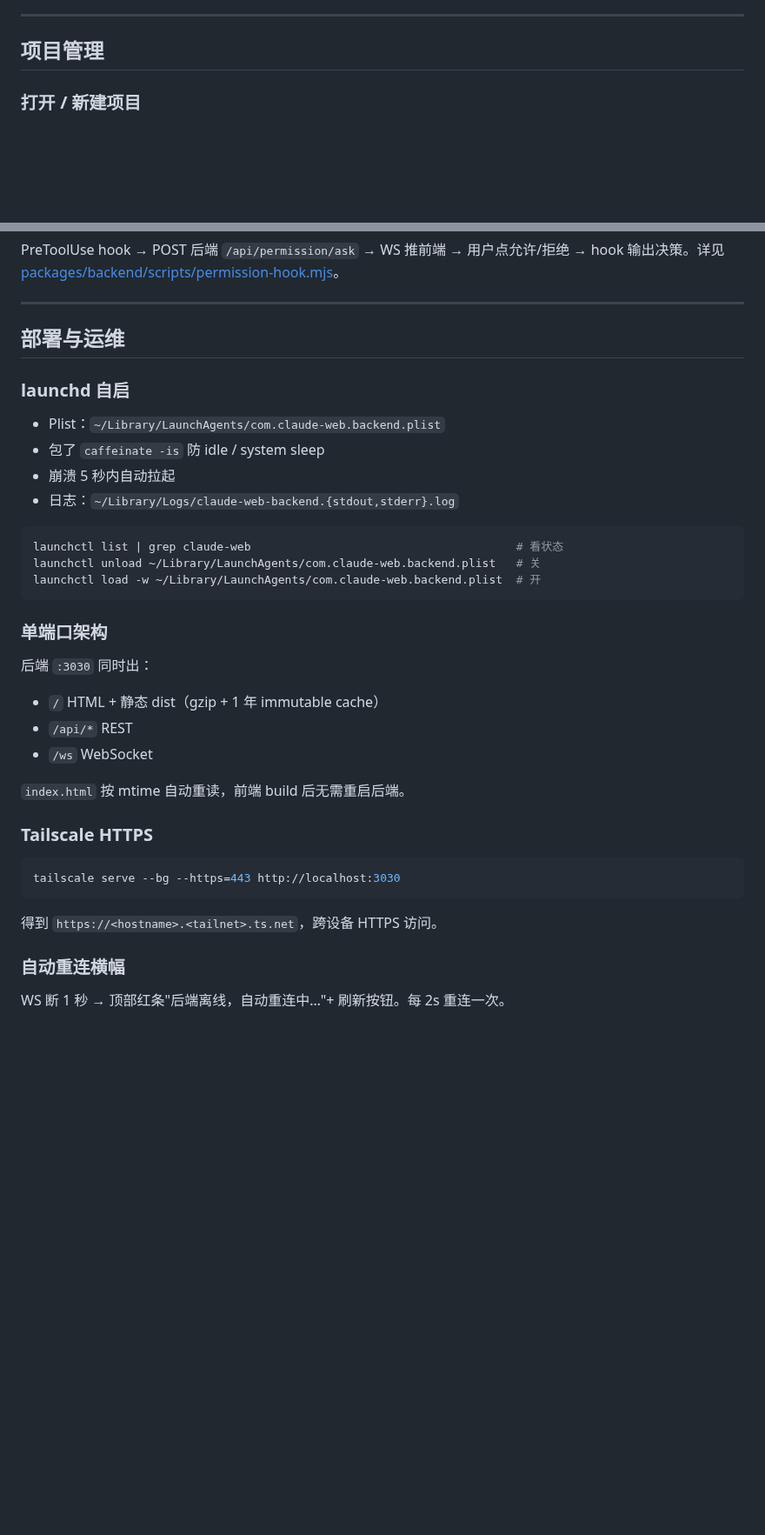
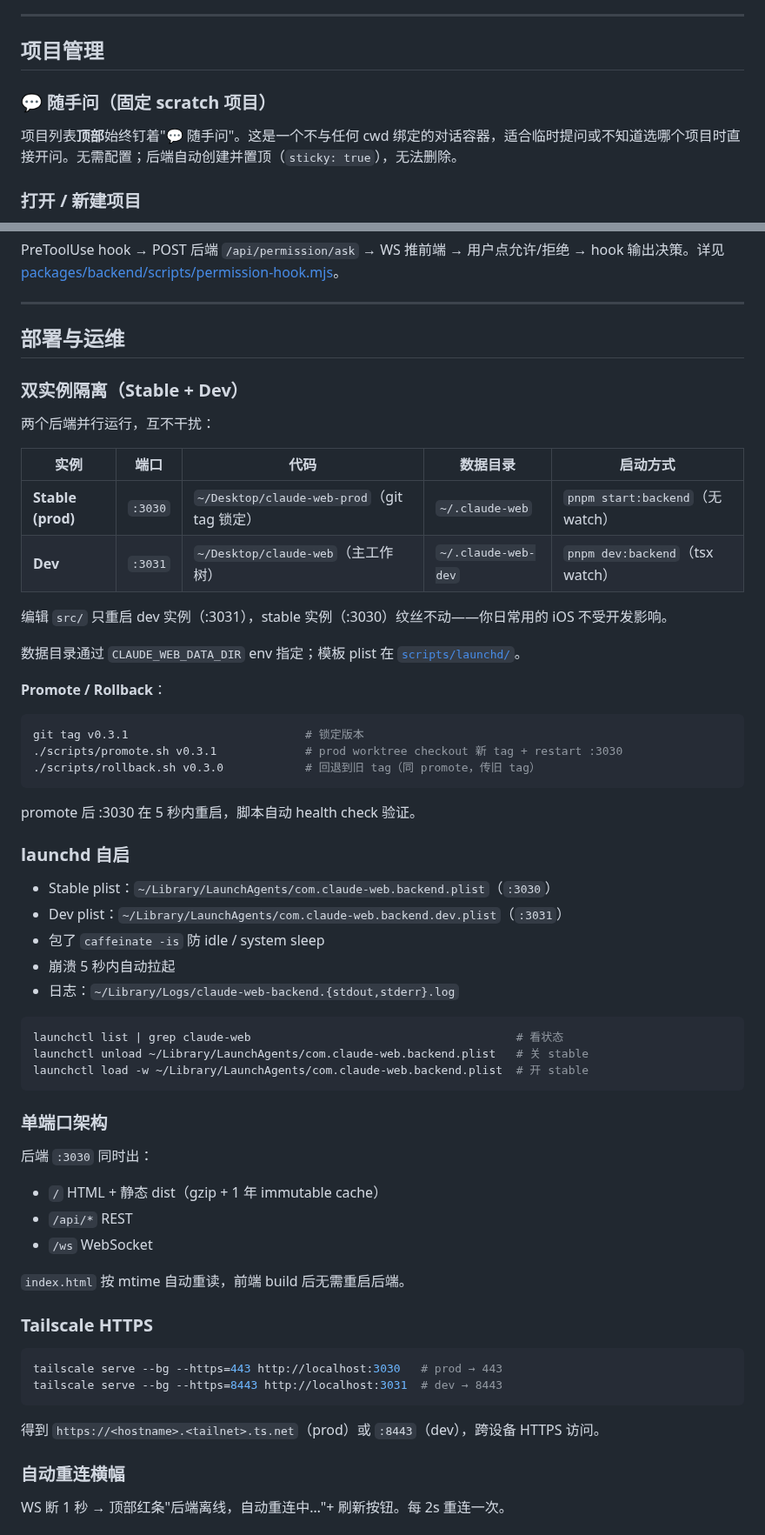
Before and after one commit to Albertsun6/claude-web, a Markdown page: docs/USER_MANUAL.md, 2 parts joined by grey strips. Shown at 87% size. Rendered like a GitHub page; blank space fills up the shorter version.

Commit message:
docs: update user manual — scratch project, dual-instance isolation, iOS backend switcher, Whisper filter
Co-Authored-By: Claude Sonnet 4.6 <noreply@anthropic.com>

````diff
--- a/docs/USER_MANUAL.md
+++ b/docs/USER_MANUAL.md
@@ -36,6 +36,10 @@
 ---
 
 ## 项目管理
+
+### 💬 随手问（固定 scratch 项目）
+
+项目列表**顶部**始终钉着"💬 随手问"。这是一个不与任何 cwd 绑定的对话容器，适合临时提问或不知道选哪个项目时直接开问。无需配置；后端自动创建并置顶（`sticky: true`），无法删除。
 
 ### 打开 / 新建项目
 - **📂 打开** — 一步选目录，自动用文件夹名作为项目名
@@ -393,16 +399,40 @@ PreToolUse hook → POST 后端 `/api/permission/ask` → WS 推前端 → 用
 
 ## 部署与运维
 
+### 双实例隔离（Stable + Dev）
+
+两个后端并行运行，互不干扰：
+
+| 实例 | 端口 | 代码 | 数据目录 | 启动方式 |
+|---|---|---|---|---|
+| **Stable (prod)** | `:3030` | `~/Desktop/claude-web-prod`（git tag 锁定）| `~/.claude-web` | `pnpm start:backend`（无 watch） |
+| **Dev** | `:3031` | `~/Desktop/claude-web`（主工作树）| `~/.claude-web-dev` | `pnpm dev:backend`（tsx watch）|
+
+编辑 `src/` 只重启 dev 实例（:3031），stable 实例（:3030）纹丝不动——你日常用的 iOS 不受开发影响。
+
+数据目录通过 `CLAUDE_WEB_DATA_DIR` env 指定；模板 plist 在 [`scripts/launchd/`](scripts/launchd/)。
+
+**Promote / Rollback**：
+
+```bash
+git tag v0.3.1                          # 锁定版本
+./scripts/promote.sh v0.3.1             # prod worktree checkout 新 tag + restart :3030
+./scripts/rollback.sh v0.3.0            # 回退到旧 tag（同 promote，传旧 tag）
+```
+
+promote 后 :3030 在 5 秒内重启，脚本自动 health check 验证。
+
 ### launchd 自启
-- Plist：`~/Library/LaunchAgents/com.claude-web.backend.plist`
+- Stable plist：`~/Library/LaunchAgents/com.claude-web.backend.plist`（`:3030`）
+- Dev plist：`~/Library/LaunchAgents/com.claude-web.backend.dev.plist`（`:3031`）
 - 包了 `caffeinate -is` 防 idle / system sleep
 - 崩溃 5 秒内自动拉起
 - 日志：`~/Library/Logs/claude-web-backend.{stdout,stderr}.log`
 
 ```bash
 launchctl list | grep claude-web                                       # 看状态
-launchctl unload ~/Library/LaunchAgents/com.claude-web.backend.plist   # 关
-launchctl load -w ~/Library/LaunchAgents/com.claude-web.backend.plist  # 开
+launchctl unload ~/Library/LaunchAgents/com.claude-web.backend.plist   # 关 stable
+launchctl load -w ~/Library/LaunchAgents/com.claude-web.backend.plist  # 开 stable
 ```
 
 ### 单端口架构
@@ -415,9 +445,10 @@ launchctl load -w ~/Library/LaunchAgents/com.claude-web.backend.plist  # 开
 
 ### Tailscale HTTPS
 ```bash
-tailscale serve --bg --https=443 http://localhost:3030
+tailscale serve --bg --https=443 http://localhost:3030   # prod → 443
+tailscale serve --bg --https=8443 http://localhost:3031  # dev → 8443
 ```
-得到 `https://<hostname>.<tailnet>.ts.net`，跨设备 HTTPS 访问。
+得到 `https://<hostname>.<tailnet>.ts.net`（prod）或 `:8443`（dev），跨设备 HTTPS 访问。
 
 ### 自动重连横幅
 WS 断 1 秒 → 顶部红条"后端离线，自动重连中…"+ 刷新按钮。每 2s 重连一次。
````
Also changed, not shown: other parts of docs/USER_MANUAL.md (+15 -0 lines).
